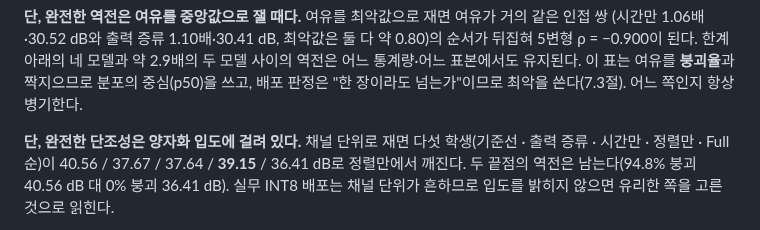
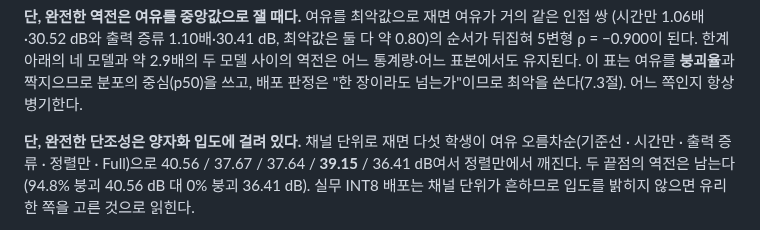
Before and after one commit to choijun9040/AD_vlm_project, a Markdown page: thesis_ch4_ch5_draft.md, the part around the change. Rendered like a GitHub page.

```diff
--- a/thesis_ch4_ch5_draft.md
+++ b/thesis_ch4_ch5_draft.md
@@ -139,8 +139,8 @@ fp16에서 마지막 블록의 활성이 65,504를 넘으면 그 값은 무한
 유지된다. 이 표는 여유를 **붕괴율**과 짝지으므로 분포의 중심(p50)을 쓰고, 배포 판정은 "한 장이라도
 넘는가"이므로 최악을 쓴다(7.3절). 어느 쪽인지 항상 병기한다.
 
-**단, 완전한 단조성은 양자화 입도에 걸려 있다.** 채널 단위로 재면 다섯 학생(기준선 · 출력 증류 ·
-시간만 · 정렬만 · Full 순)이 40.56 / 37.67 / 37.64 / **39.15** / 36.41 dB로 정렬만에서 깨진다.
+**단, 완전한 단조성은 양자화 입도에 걸려 있다.** 채널 단위로 재면 다섯 학생이 여유 오름차순(기준선 ·
+시간만 · 출력 증류 · 정렬만 · Full)으로 40.56 / 37.67 / 37.64 / **39.15** / 36.41 dB여서 정렬만에서 깨진다.
 두 끝점의 역전은 남는다(94.8% 붕괴 40.56 dB 대 0% 붕괴 36.41 dB). 실무 INT8 배포는 채널
 단위가 흔하므로 입도를 밝히지 않으면 유리한 쪽을 고른 것으로 읽힌다.
 
```
Also changed, not shown: thesis_figures.md (+11 -2 lines), figures/fig4_metric_inversion.png (added), figures/fig4_metric_inversion_single.png (added), 3 other files.
